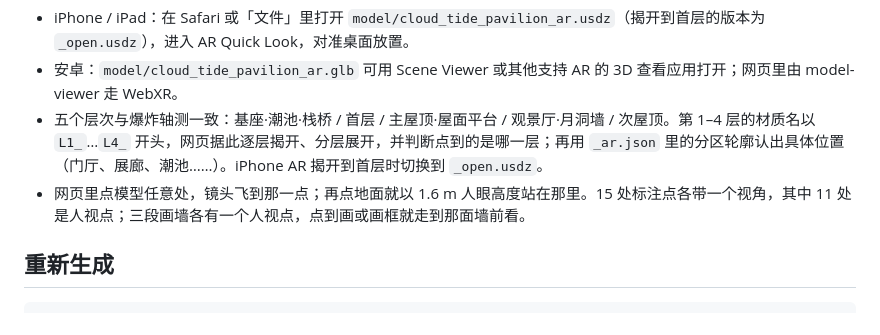
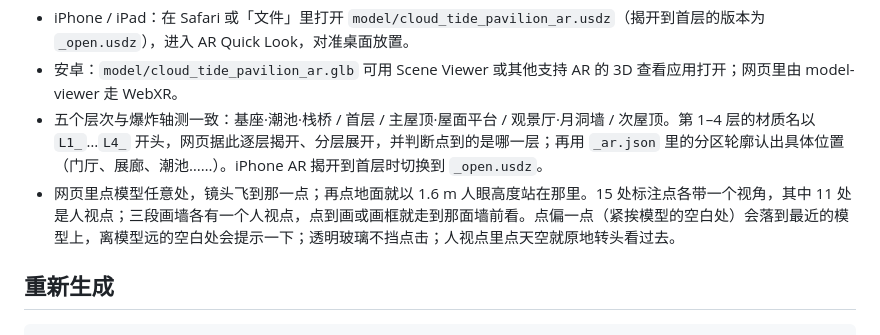
Before and after one commit to huangxiaozheng2/hxz, a Markdown page: cloud-tide-pavilion/README.md, the part around the change. Rendered like a GitHub page.

Commit message:
README：补充 AR 网页的点击规则（空白处、玻璃、人视点转头）
Co-Authored-By: Claude Opus 5.5 <noreply@anthropic.com>
Claude-Session: https://claude.ai/code/session_01MavZJBDwRNtBKewZjMW8H2

```diff
--- a/cloud-tide-pavilion/README.md
+++ b/cloud-tide-pavilion/README.md
@@ -155,7 +155,7 @@ AR 模型按 1:100 缩小：底座直径 56 cm、模型高约 14 cm，原点在
 - iPhone / iPad：在 Safari 或「文件」里打开 `model/cloud_tide_pavilion_ar.usdz`（揭开到首层的版本为 `_open.usdz`），进入 AR Quick Look，对准桌面放置。
 - 安卓：`model/cloud_tide_pavilion_ar.glb` 可用 Scene Viewer 或其他支持 AR 的 3D 查看应用打开；网页里由 model-viewer 走 WebXR。
 - 五个层次与爆炸轴测一致：基座·潮池·栈桥 / 首层 / 主屋顶·屋面平台 / 观景厅·月洞墙 / 次屋顶。第 1–4 层的材质名以 `L1_`…`L4_` 开头，网页据此逐层揭开、分层展开，并判断点到的是哪一层；再用 `_ar.json` 里的分区轮廓认出具体位置（门厅、展廊、潮池……）。iPhone AR 揭开到首层时切换到 `_open.usdz`。
-- 网页里点模型任意处，镜头飞到那一点；再点地面就以 1.6 m 人眼高度站在那里。15 处标注点各带一个视角，其中 11 处是人视点；三段画墙各有一个人视点，点到画或画框就走到那面墙前看。
+- 网页里点模型任意处，镜头飞到那一点；再点地面就以 1.6 m 人眼高度站在那里。15 处标注点各带一个视角，其中 11 处是人视点；三段画墙各有一个人视点，点到画或画框就走到那面墙前看。点偏一点（紧挨模型的空白处）会落到最近的模型上，离模型远的空白处会提示一下；透明玻璃不挡点击；人视点里点天空就原地转头看过去。
 
 ## 重新生成
 
```
